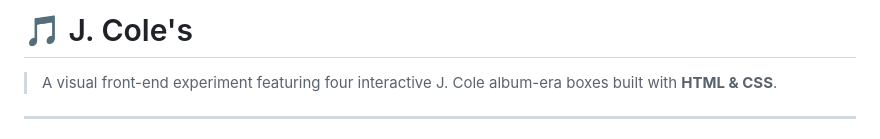
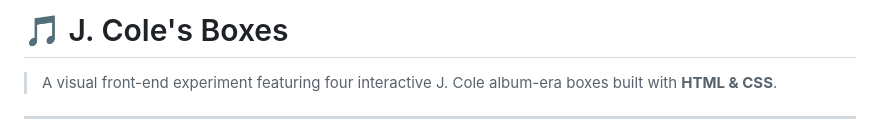
Before and after one commit to manibagherinezhad-ops/J.-Cole-Boxes, a Markdown page: README.md, the part around the change. Rendered like a GitHub page.

```diff
--- a/README.md
+++ b/README.md
@@ -1,4 +1,4 @@
-# 🎵 J. Cole's
+# 🎵 J. Cole's Boxes
 
 > A visual front-end experiment featuring four interactive J. Cole album-era boxes built with **HTML & CSS**.
 
```
